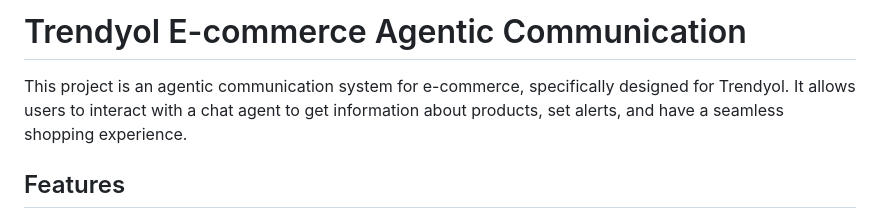
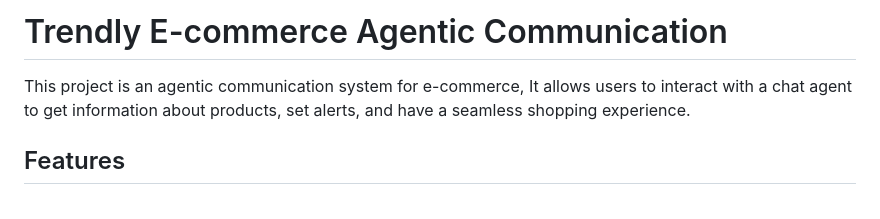
Before and after one commit to AI-SoftwareArchitect/Trendly-agentic-customer-communication, a Markdown page: README.md, the part around the change. Drawn GitHub-style.

```diff
--- a/README.md
+++ b/README.md
@@ -1,6 +1,6 @@
-# Trendyol E-commerce Agentic Communication
+# Trendly E-commerce Agentic Communication
 
-This project is an agentic communication system for e-commerce, specifically designed for Trendyol. It allows users to interact with a chat agent to get information about products, set alerts, and have a seamless shopping experience.
+This project is an agentic communication system for e-commerce, It allows users to interact with a chat agent to get information about products, set alerts, and have a seamless shopping experience.
 
 ## Features
 
```
